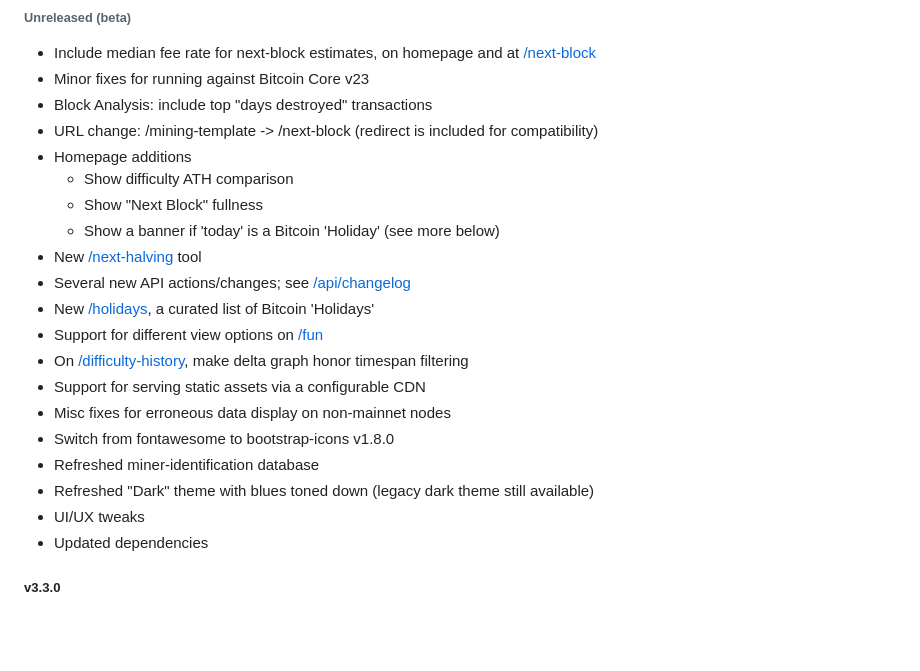
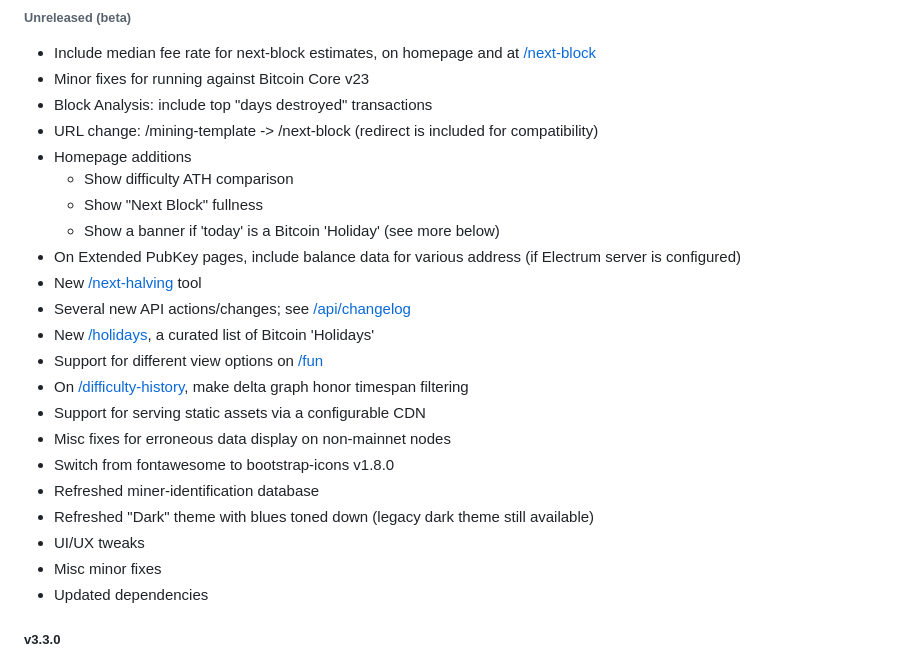
Before and after one commit to robust34/btc-rpc-explorer, a Markdown page: CHANGELOG.md, the part around the change. GitHub-like rendering; blank space fills up the shorter version.

Commit message:
changelog updates

```diff
--- a/CHANGELOG.md
+++ b/CHANGELOG.md
@@ -9,6 +9,7 @@
 	* Show difficulty ATH comparison
 	* Show "Next Block" fullness
 	* Show a banner if 'today' is a Bitcoin 'Holiday' (see more below)
+* On Extended PubKey pages, include balance data for various address (if Electrum server is configured)
 * New [/next-halving](./next-halving) tool
 * Several new API actions/changes; see [/api/changelog](./api/changelog)
 * New [/holidays](./holidays), a curated list of Bitcoin 'Holidays'
@@ -20,6 +21,7 @@
 * Refreshed miner-identification database
 * Refreshed "Dark" theme with blues toned down (legacy dark theme still available)
 * UI/UX tweaks
+* Misc minor fixes
 * Updated dependencies
 
 
```
